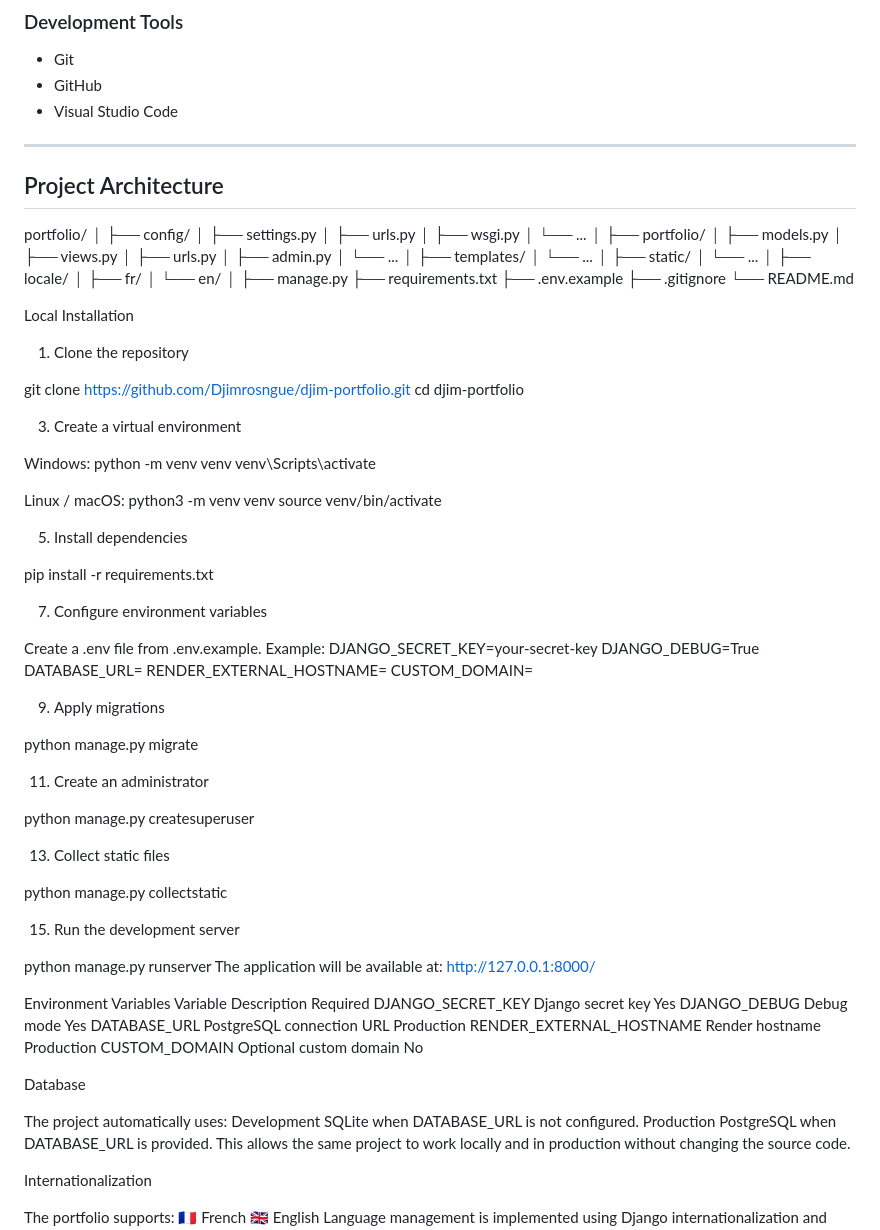
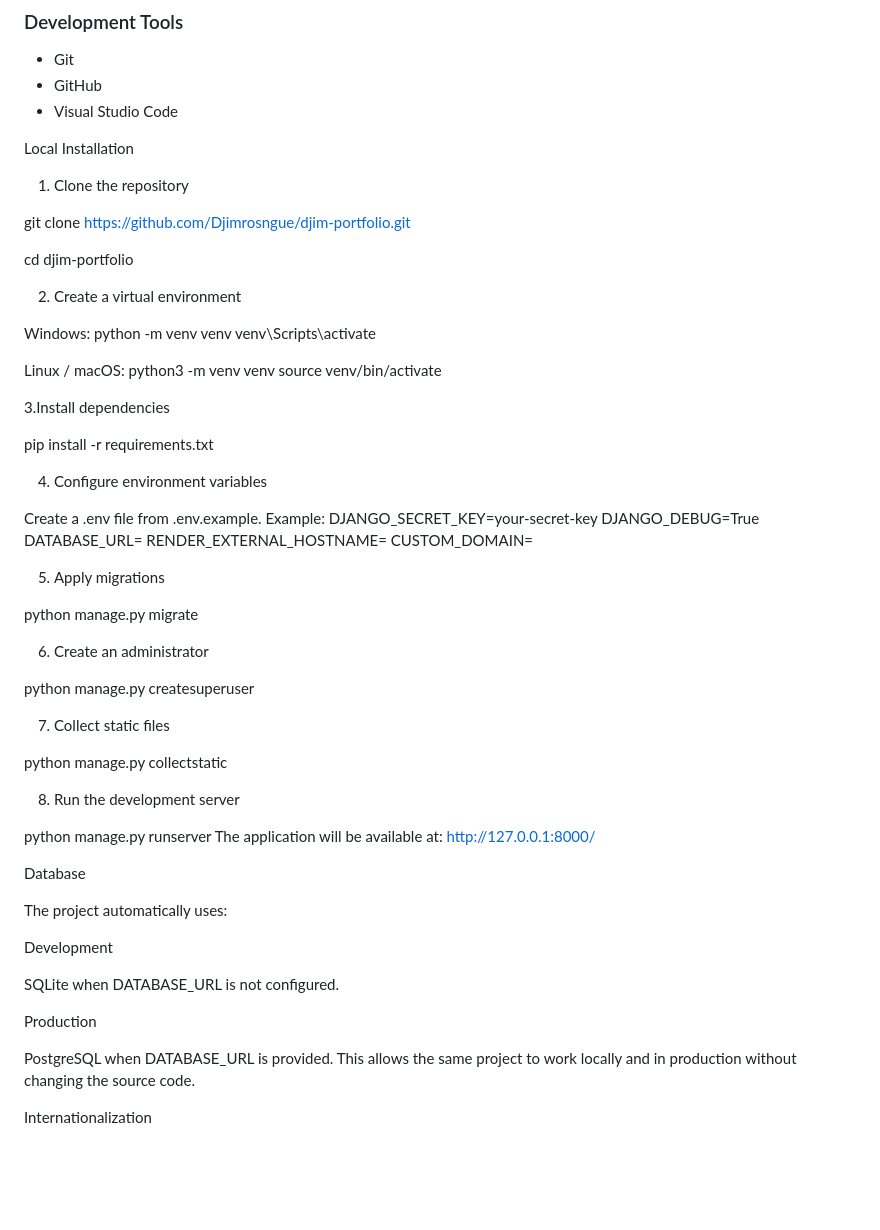
Before and after one commit to Djimrosngue/djim-portfolio, a Markdown page: README.md, the part around the change. Drawn GitHub-style; blank space fills up the shorter version.

Commit message:
Revise README for clarity and remove architecture details
Removed project architecture section and updated installation steps.

```diff
--- a/README.md
+++ b/README.md
@@ -59,50 +59,16 @@ The application is built with Django and includes bilingual support, a dynamic p
 - GitHub
 - Visual Studio Code
 
----
-
-## Project Architecture
-
-
-portfolio/
-│
-├── config/
-│   ├── settings.py
-│   ├── urls.py
-│   ├── wsgi.py
-│   └── ...
-│
-├── portfolio/
-│   ├── models.py
-│   ├── views.py
-│   ├── urls.py
-│   ├── admin.py
-│   └── ...
-│
-├── templates/
-│   └── ...
-│
-├── static/
-│   └── ...
-│
-├── locale/
-│   ├── fr/
-│   └── en/
-│
-├── manage.py
-├── requirements.txt
-├── .env.example
-├── .gitignore
-└── README.md
 
 Local Installation
 
 1. Clone the repository
 
 git clone https://github.com/Djimrosngue/djim-portfolio.git
+
 cd djim-portfolio
 
-3. Create a virtual environment
+2. Create a virtual environment
 
 Windows:
 python -m venv venv
@@ -112,11 +78,11 @@ Linux / macOS:
 python3 -m venv venv
 source venv/bin/activate
 
-5. Install dependencies
+ 3.Install dependencies
 
 pip install -r requirements.txt
 
-7. Configure environment variables
+4. Configure environment variables
 
 Create a .env file from .env.example.
 Example:
@@ -126,51 +92,34 @@ DATABASE_URL=
 RENDER_EXTERNAL_HOSTNAME=
 CUSTOM_DOMAIN=
 
-
-9. Apply migrations
+5. Apply migrations
 
 python manage.py migrate
 
-11. Create an administrator
+6. Create an administrator
 
 python manage.py createsuperuser
 
-13. Collect static files
+7. Collect static files
 
 python manage.py collectstatic
 
-15. Run the development server
+8. Run the development server
 
 python manage.py runserver
 The application will be available at:
 http://127.0.0.1:8000/
 
-Environment Variables
-Variable
-Description
-Required
-DJANGO_SECRET_KEY
-Django secret key
-Yes
-DJANGO_DEBUG
-Debug mode
-Yes
-DATABASE_URL
-PostgreSQL connection URL
-Production
-RENDER_EXTERNAL_HOSTNAME
-Render hostname
-Production
-CUSTOM_DOMAIN
-Optional custom domain
-No
-
 Database
 
 The project automatically uses:
+
 Development
+
 SQLite when DATABASE_URL is not configured.
+
 Production
+
 PostgreSQL when DATABASE_URL is provided.
 This allows the same project to work locally and in production without changing the source code.
 
```
